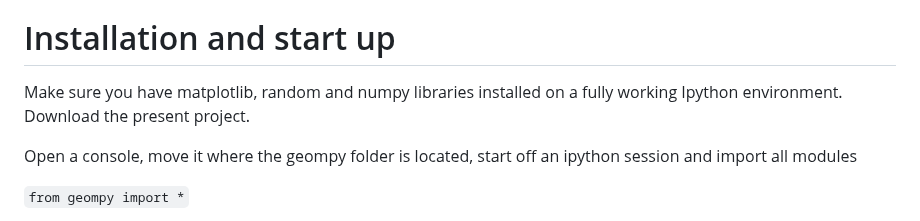
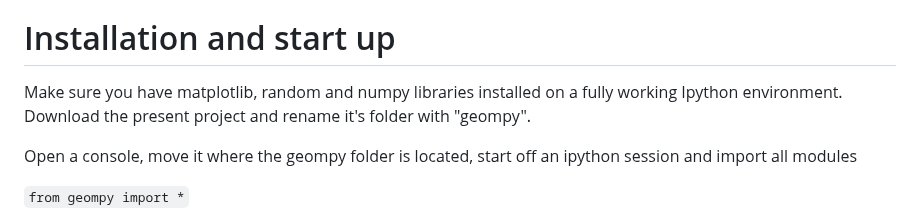
Before and after one commit to stefanovic80/geompy, a Markdown page: README.md, the part around the change. Rendered like a GitHub page.

Commit message:
README.md a bit changed!

```diff
--- a/README.md
+++ b/README.md
@@ -13,7 +13,7 @@ As I personally believe that coding is a skill that can be acquired only by tack
 
 # Installation and start up
 
-Make sure you have matplotlib, random and numpy libraries installed on a fully working Ipython environment. Download the present project.
+Make sure you have matplotlib, random and numpy libraries installed on a fully working Ipython environment. Download the present project and rename it's folder with "geompy".
 
 
 Open a console, move it where the geompy folder is located, start off an ipython session and import all modules
```
